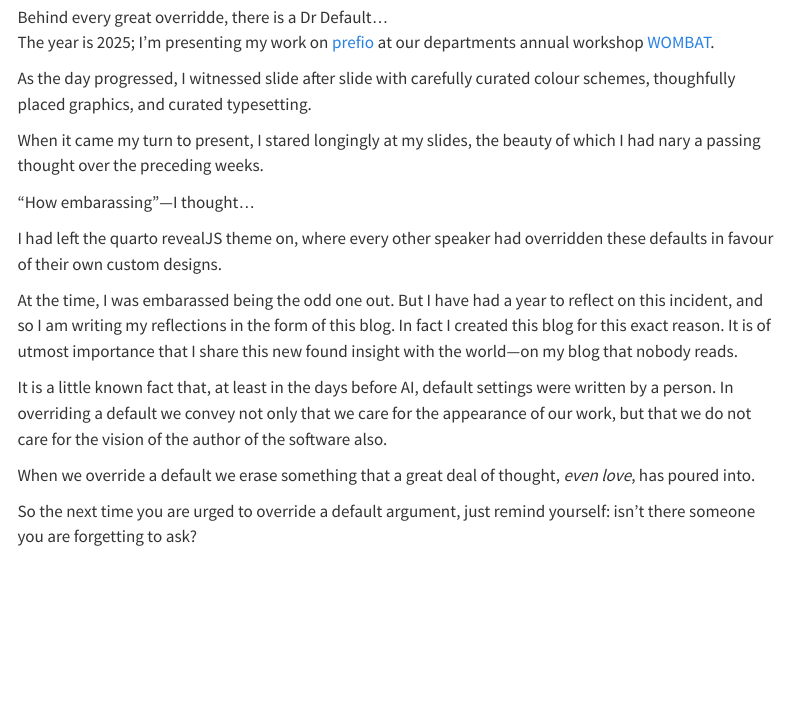
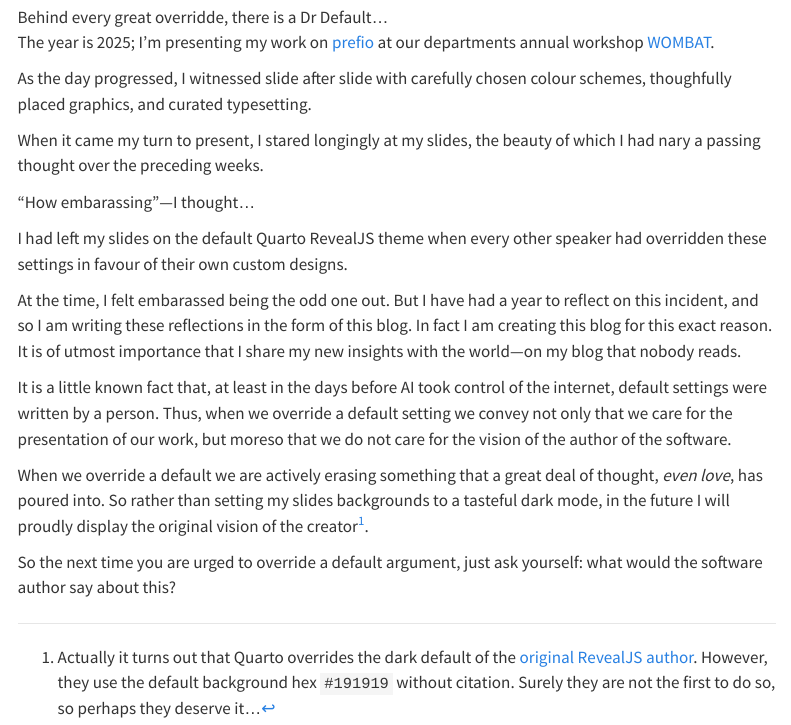
Before and after one commit to fleverest/portfloydio, a Quarto document (microblog/1_defaults/index.qmd): the page in a window 1100 px wide, from 800 px down. Rendered offline with R 4.5, knitr and Pandoc in place of Quarto, with nearby package versions; menus at the side of the page are left out.

Commit message:
edit blog post

```diff
--- a/microblog/1_defaults/index.qmd
+++ b/microblog/1_defaults/index.qmd
@@ -13,18 +13,20 @@ image-alt: "Dr. Default: a self-portrait."
 
 The year is 2025; I'm presenting my work on [prefio](https://github.com/fleverest/prefio/) at our departments annual workshop [WOMBAT](https://wombat2025.numbat.space/).
 
-As the day progressed, I witnessed slide after slide with carefully curated colour schemes, thoughfully placed graphics, and curated typesetting.
+As the day progressed, I witnessed slide after slide with carefully chosen colour schemes, thoughfully placed graphics, and curated typesetting.
 
 When it came my turn to present, I stared longingly at my slides, the beauty of which I had nary a passing thought over the preceding weeks.
 
 "How embarassing"---I thought...
 
-I had left the quarto revealJS theme on, where every other speaker had overridden these defaults in favour of their own custom designs.
+I had left my slides on the default Quarto RevealJS theme when every other speaker had overridden these settings in favour of their own custom designs.
 
-At the time, I was embarassed being the odd one out. But I have had a year to reflect on this incident, and so I am writing my reflections in the form of this blog. In fact I created this blog for this exact reason. It is of utmost importance that I share this new found insight with the world---on my blog that nobody reads.
+At the time, I felt embarassed being the odd one out. But I have had a year to reflect on this incident, and so I am writing these reflections in the form of this blog. In fact I am creating this blog for this exact reason. It is of utmost importance that I share my new insights with the world---on my blog that nobody reads.
 
-It is a little known fact that, at least in the days before AI, default settings were written by a person. In overriding a default we convey not only that we care for the appearance of our work, but that we do not care for the vision of the author of the software also.
+It is a little known fact that, at least in the days before AI took control of the internet, default settings were written by a person. Thus, when we override a default setting we convey not only that we care for the presentation of our work, but moreso that we do not care for the vision of the author of the software.
 
-When we override a default we erase something that a great deal of thought, *even love*, has poured into.
+When we override a default we are actively erasing something that a great deal of thought, *even love*, has poured into. So rather than setting my slides backgrounds to a tasteful dark mode, in the future I will proudly display the original vision of the creator[^1].
 
-So the next time you are urged to override a default argument, just remind yourself: isn't there someone you are forgetting to ask?
+So the next time you are urged to override a default argument, just ask yourself: what would the software author say about this?
+
+[^1]: Actually it turns out that Quarto overrides the dark default of the [original RevealJS author](https://github.com/hakimel). However, they use the default background hex `#191919` without citation. Surely they are not the first to do so, so perhaps they deserve it...
```
